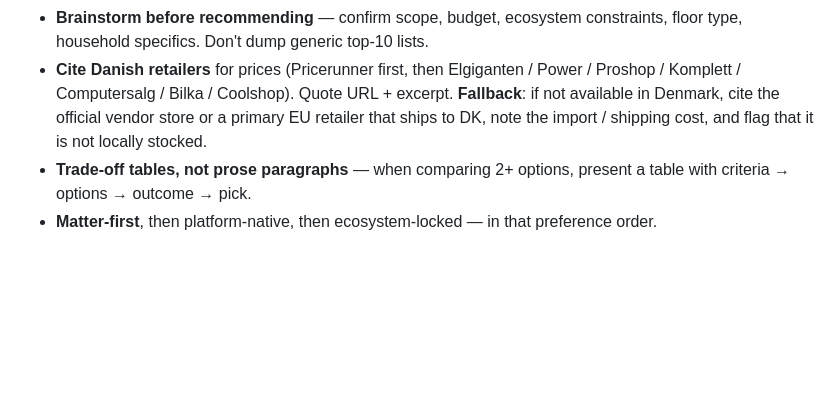
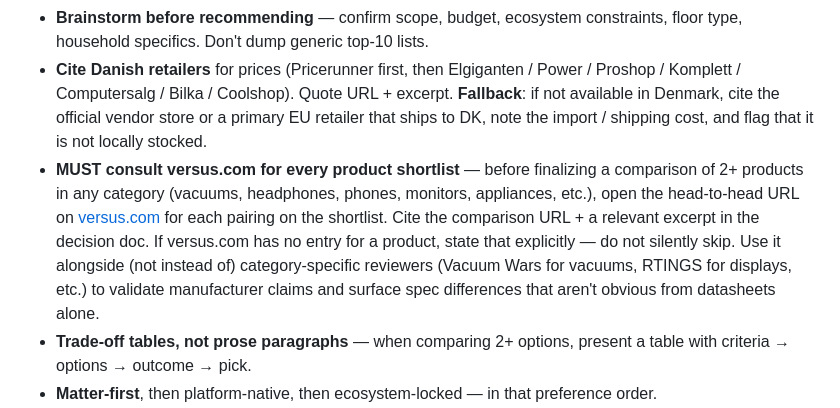
Before and after one commit to dozen1/smart_home, a Markdown page: .github/copilot-instructions.md, the part around the change. Rendered like a GitHub page; blank space fills up the shorter version.

Commit message:
docs: add versus.com as cross-check spec comparison source
Add explicit guidance to consult versus.com for head-to-head spec
comparisons across product categories, alongside category-specific
review sites. Codifies a research practice the user has been asking
for verbally.

Co-authored-by: Copilot <223556219+Copilot@users.noreply.github.com>

```diff
--- a/.github/copilot-instructions.md
+++ b/.github/copilot-instructions.md
@@ -47,6 +47,7 @@ README.md
 - **User-aligned advice only** — recommendations serve the user's economic and convenience interests exclusively. No vendor, platform, or popularity bias. When two options are functionally equivalent, recommend the cheaper / more convenient one, not the better-known one. When the cheaper option has a real downside, quantify it. Disclose trade-offs honestly, including against personally-preferred brands. No sponsored, affiliate, or "received-wisdom" recommendations.
 - **Brainstorm before recommending** — confirm scope, budget, ecosystem constraints, floor type, household specifics. Don't dump generic top-10 lists.
 - **Cite Danish retailers** for prices (Pricerunner first, then Elgiganten / Power / Proshop / Komplett / Computersalg / Bilka / Coolshop). Quote URL + excerpt. **Fallback**: if not available in Denmark, cite the official vendor store or a primary EU retailer that ships to DK, note the import / shipping cost, and flag that it is not locally stocked.
+- **MUST consult versus.com for every product shortlist** — before finalizing a comparison of 2+ products in any category (vacuums, headphones, phones, monitors, appliances, etc.), open the head-to-head URL on [versus.com](https://versus.com) for each pairing on the shortlist. Cite the comparison URL + a relevant excerpt in the decision doc. If versus.com has no entry for a product, state that explicitly — do not silently skip. Use it alongside (not instead of) category-specific reviewers (Vacuum Wars for vacuums, RTINGS for displays, etc.) to validate manufacturer claims and surface spec differences that aren't obvious from datasheets alone.
 - **Trade-off tables, not prose paragraphs** — when comparing 2+ options, present a table with criteria → options → outcome → pick.
 - **Matter-first**, then platform-native, then ecosystem-locked — in that preference order.
 - **Phase-aware** — every recommendation says where it fits in the rollout (Phase 1: cleaning; Phase 2: lighting; etc.) and what foundational decisions it commits the user to.
```
